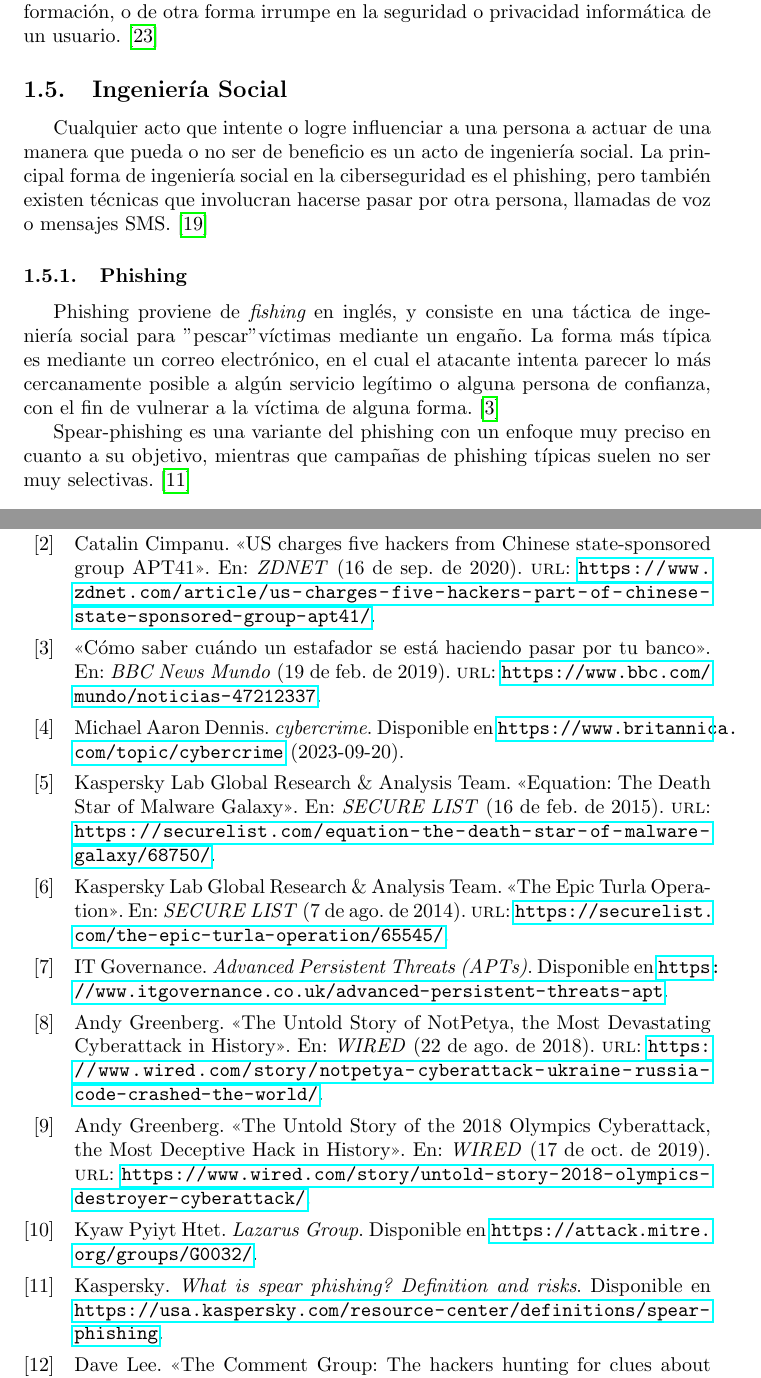
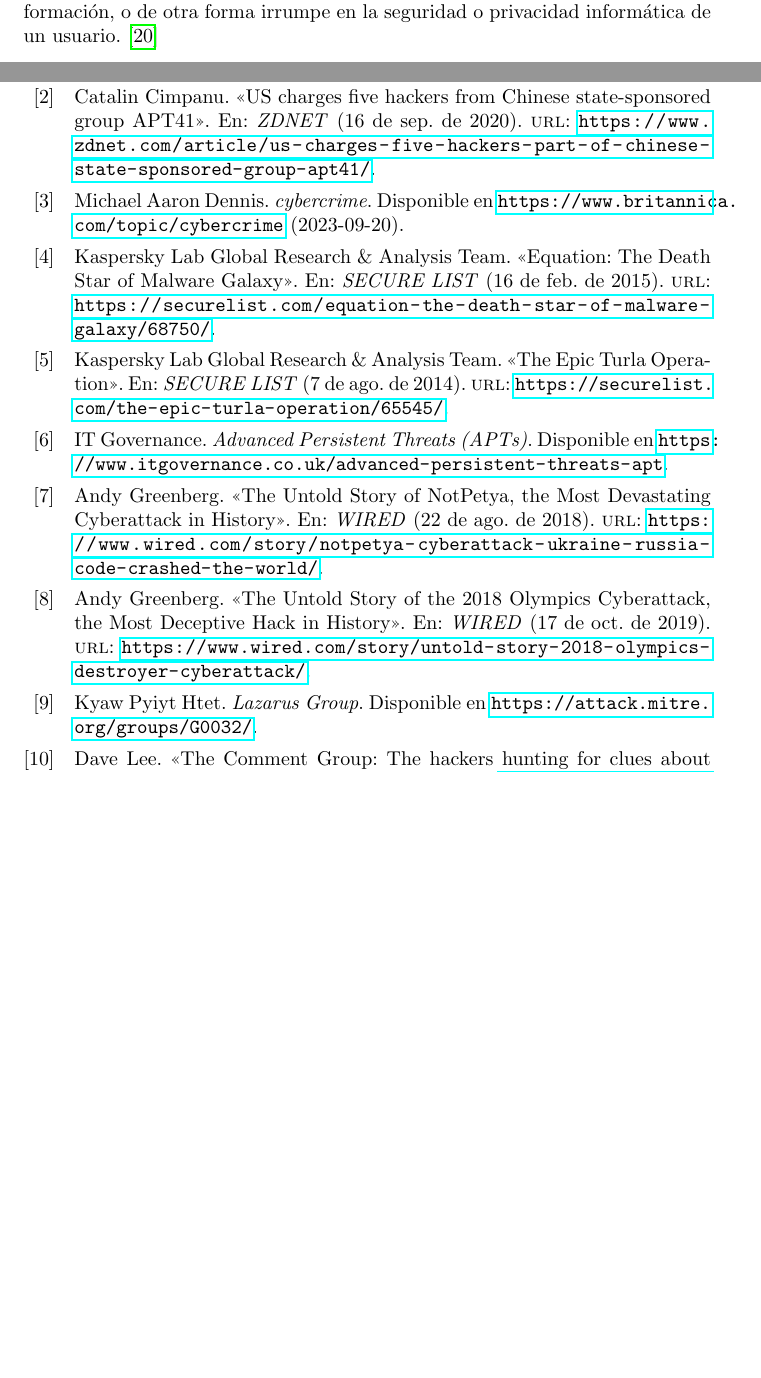
Before and after one commit to giodueck/investigacion-apt, a LaTeX document (apt.tex): two parts of pages 2 and 7 of 8, joined at a grey line, cut so that both start at the same text, the shorter picture padded with empty space. Compiled offline with pdfLaTeX.

Commit message:
Tweak outline

```diff
--- a/apt.tex
+++ b/apt.tex
@@ -49,14 +49,6 @@
 
 \subsection{Malware}
 Malware ("malicious software", o software malicioso) es cualquier software diseñado para causar disrupción en una computadora, servidor, cliente o red, filtrar información privada, ganar acceso no autorizado, privar de acceso a información, o de otra forma irrumpe en la seguridad o privacidad informática de un usuario. \autocite{tahir-malware}
-
-\subsection{Ingeniería Social}
-Cualquier acto que intente o logre influenciar a una persona a actuar de una manera que pueda o no ser de beneficio es un acto de ingeniería social. La principal forma de ingeniería social en la ciberseguridad es el phishing, pero también existen técnicas que involucran hacerse pasar por otra persona, llamadas de voz o mensajes SMS. \autocite{social-engineer}
-
-\subsubsection{Phishing}
-Phishing proviene de {\it fishing} en inglés, y consiste en una táctica de ingeniería social para "pescar" víctimas mediante un engaño. La forma más típica es mediante un correo electrónico, en el cual el atacante intenta parecer lo más cercanamente posible a algún servicio legítimo o alguna persona de confianza, con el fin de vulnerar a la víctima de alguna forma. \autocite{bbcmundo-phishing}
-
-Spear-phishing es una variante del phishing con un enfoque muy preciso en cuanto a su objetivo, mientras que campañas de phishing típicas suelen no ser muy selectivas. \autocite{kaspersky-spearphishing}
 
 \subsection{Zero-day}
 Un Zero-day (también escrito "0day") es una vulnerabilidad en un sistema informático desconocida por el proveedor y el público general. El nombre se refiere al tiempo que un proveedor conoce la vulnerabilidad.
```
Also changed, not shown: apt.pdf, apt.tex (5 more changed lines).
